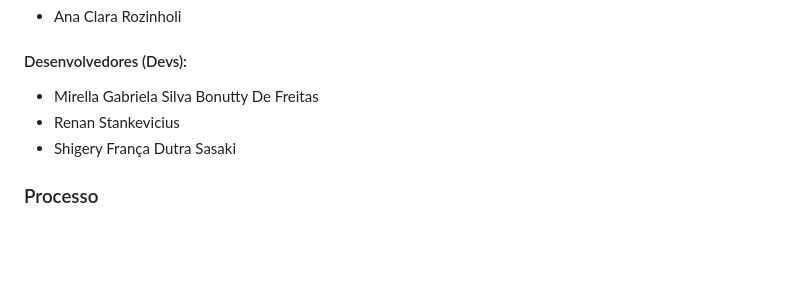
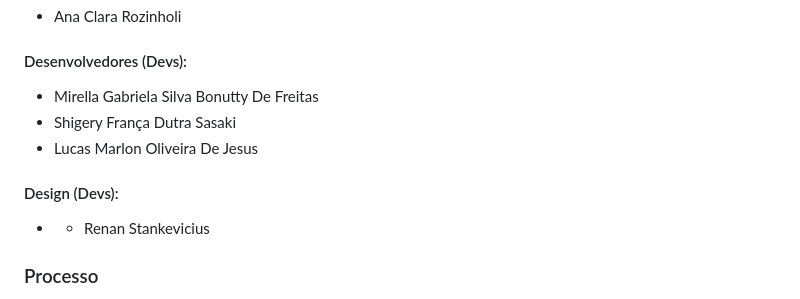
Before and after one commit to ICEI-PUC-Minas-PMV-ADS/pmv-ads-2023-2-e2-proj-int-t2-gaming-groove, a Markdown page: docs/03-Metodologia.md, the part around the change. GitHub-like rendering; blank space fills up the shorter version.

Commit message:
Atualiza: 03-Metodologia.md

```diff
--- a/docs/03-Metodologia.md
+++ b/docs/03-Metodologia.md
@@ -44,8 +44,11 @@ A ferramenta de versonamento de código escolhida foi o Visual Studio e Jetbrain
 #### Desenvolvedores (Devs):
 
 - Mirella Gabriela Silva Bonutty De Freitas
-- Renan Stankevicius
 - Shigery França Dutra Sasaki
+- Lucas Marlon Oliveira De Jesus
+
+#### Design (Devs):
+- - Renan Stankevicius
 
 
 ### Processo
```
